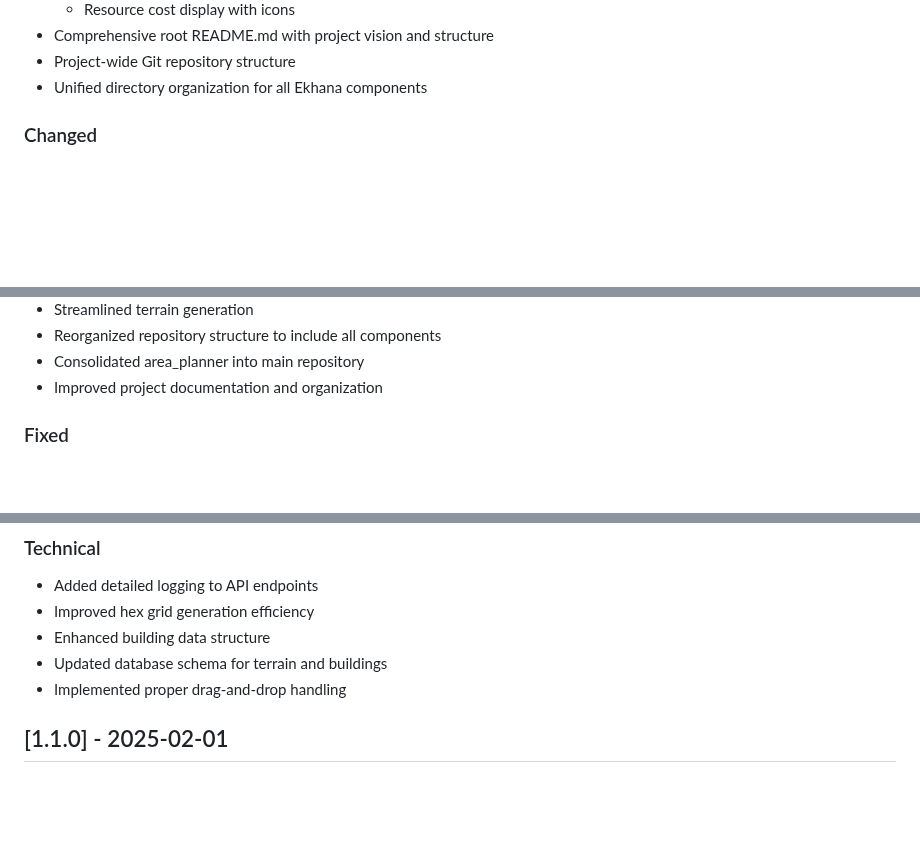
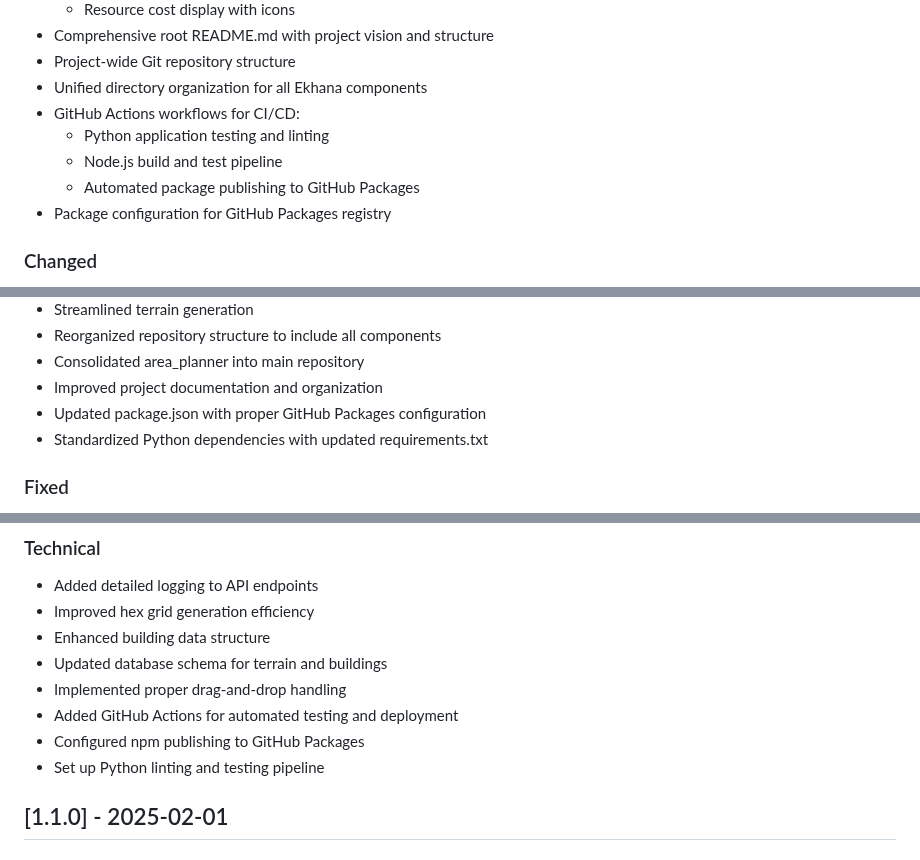
Before and after one commit to ekhanatime/community, a Markdown page: CHANGELOG.md, 3 parts joined by grey strips. Drawn GitHub-style; blank space fills up the shorter version.

Commit message:
docs: Update CHANGELOG with CI/CD workflow additions

```diff
--- a/CHANGELOG.md
+++ b/CHANGELOG.md
@@ -68,6 +68,11 @@
 - Comprehensive root README.md with project vision and structure
 - Project-wide Git repository structure
 - Unified directory organization for all Ekhana components
+- GitHub Actions workflows for CI/CD:
+  - Python application testing and linting
+  - Node.js build and test pipeline
+  - Automated package publishing to GitHub Packages
+- Package configuration for GitHub Packages registry
 
 ### Changed
 - Updated building placement system to handle both buildings and infrastructure
@@ -84,6 +89,8 @@
 - Reorganized repository structure to include all components
 - Consolidated area_planner into main repository
 - Improved project documentation and organization
+- Updated package.json with proper GitHub Packages configuration
+- Standardized Python dependencies with updated requirements.txt
 
 ### Fixed
 - Building placement on water tiles now properly restricted
@@ -107,6 +114,9 @@
 - Enhanced building data structure
 - Updated database schema for terrain and buildings
 - Implemented proper drag-and-drop handling
+- Added GitHub Actions for automated testing and deployment
+- Configured npm publishing to GitHub Packages
+- Set up Python linting and testing pipeline
 
 ## [1.1.0] - 2025-02-01
 
```
